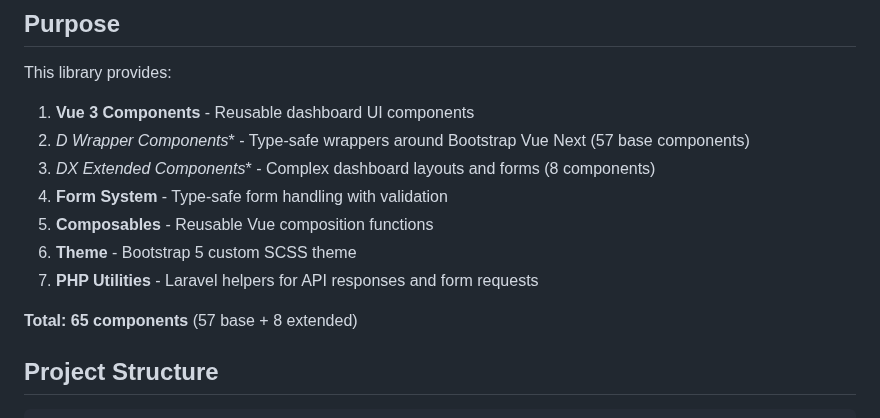
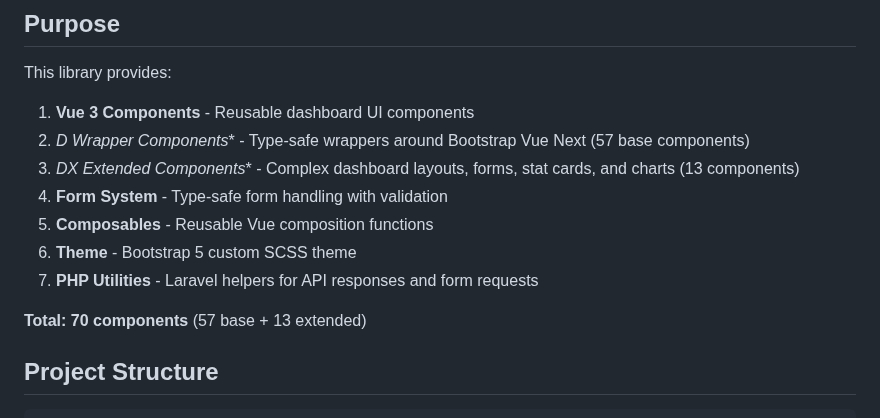
Before and after one commit to omnitend/dashboard-for-laravel, a Markdown page: CLAUDE.md, the part around the change. GitHub-like rendering.

Commit message:
docs: update component count in CLAUDE.md (8 -> 13 extended)
Reflects DXStatCard, the three chart wrappers, and DXFieldLabel.

```diff
--- a/CLAUDE.md
+++ b/CLAUDE.md
@@ -13,13 +13,13 @@ This is **@omnitend/dashboard-for-laravel**, a reusable full-stack component lib
 This library provides:
 1. **Vue 3 Components** - Reusable dashboard UI components
 2. **D* Wrapper Components** - Type-safe wrappers around Bootstrap Vue Next (57 base components)
-3. **DX* Extended Components** - Complex dashboard layouts and forms (8 components)
+3. **DX* Extended Components** - Complex dashboard layouts, forms, stat cards, and charts (13 components)
 4. **Form System** - Type-safe form handling with validation
 5. **Composables** - Reusable Vue composition functions
 6. **Theme** - Bootstrap 5 custom SCSS theme
 7. **PHP Utilities** - Laravel helpers for API responses and form requests
 
-**Total: 65 components** (57 base + 8 extended)
+**Total: 70 components** (57 base + 13 extended)
 
 ## Project Structure
 
```
